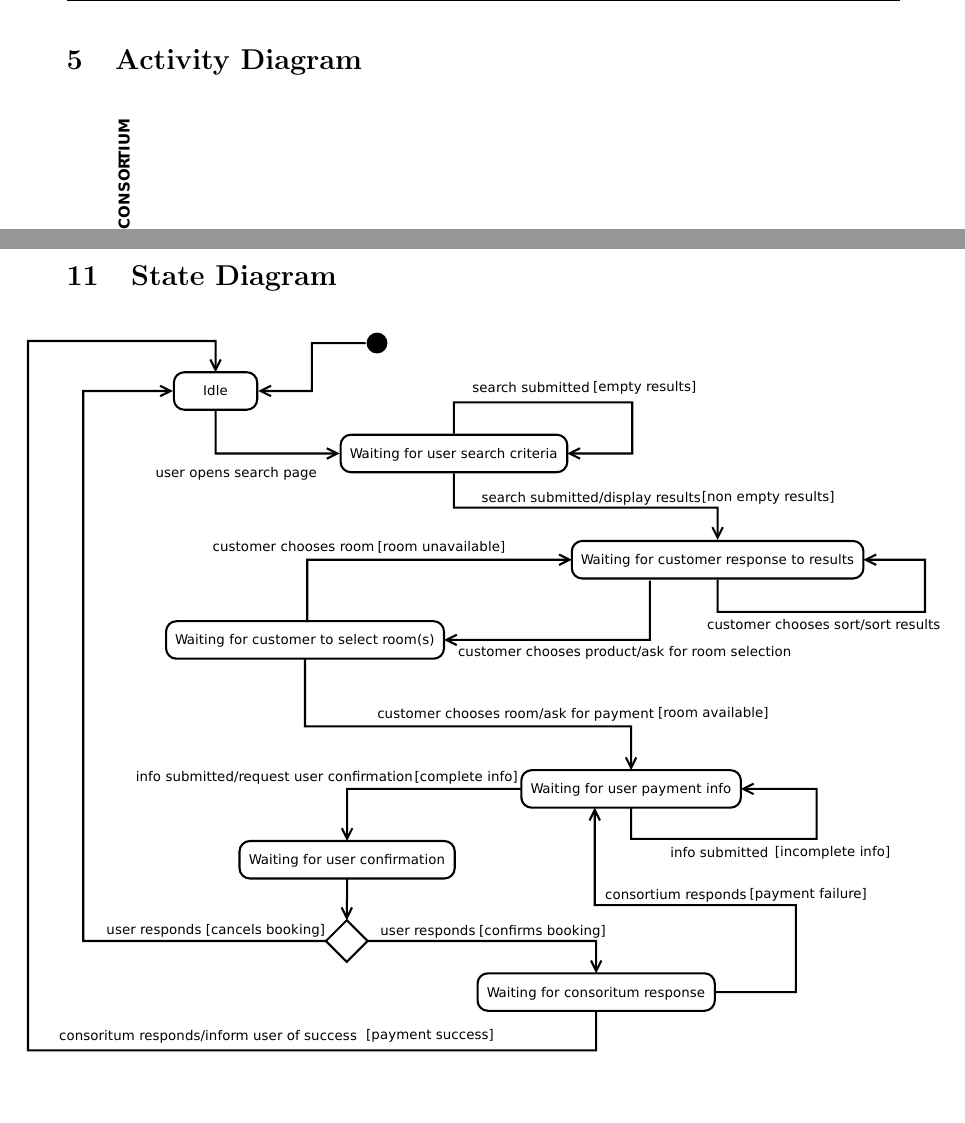
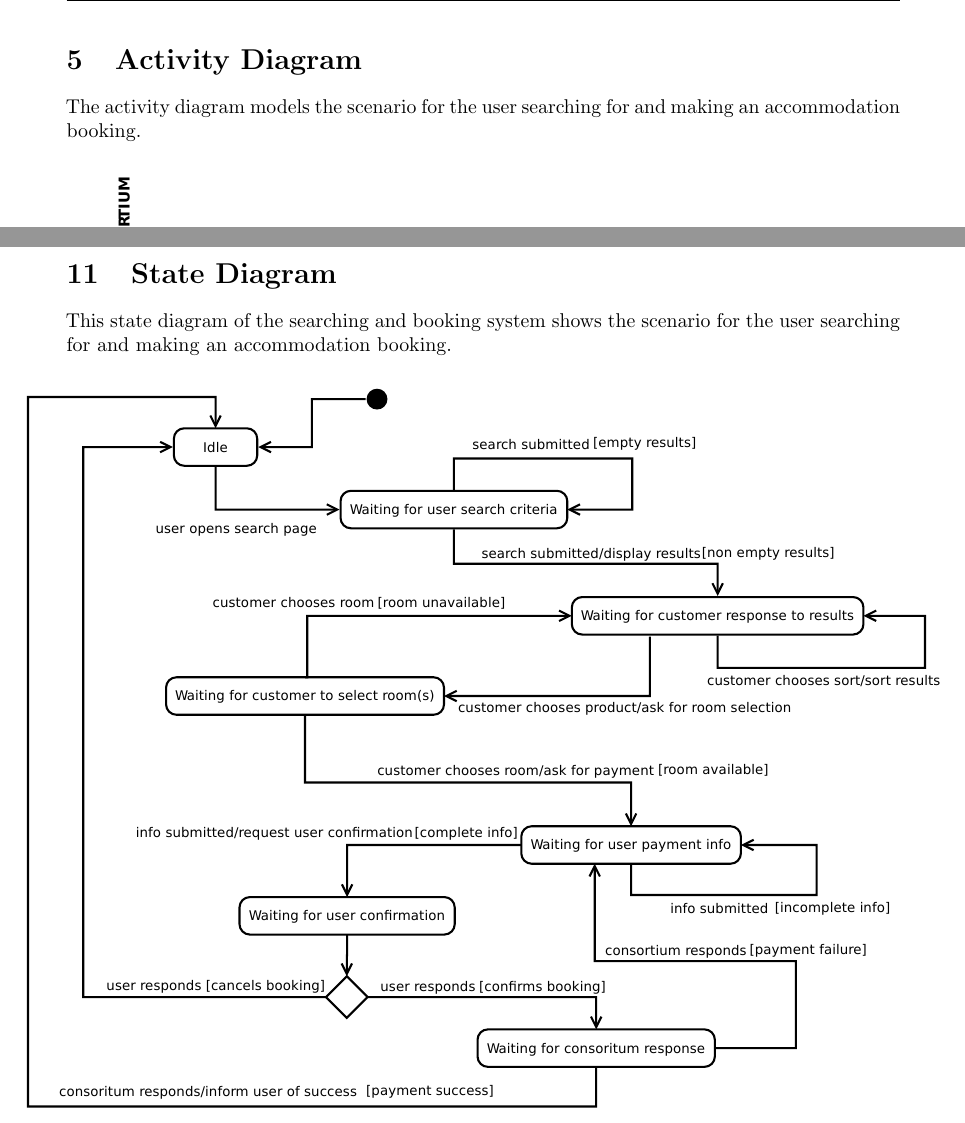
Before and after one commit to joshaw/SoftwareEngineering, a LaTeX document (Final/mainfile.tex): two parts of pages 16 and 27 of 29, joined at a grey line, cut so that both start at the same text, the shorter picture padded with empty space. Compiled offline with pdfLaTeX.

Commit message:
changes to CRC and introductions for activity/state diagram

```diff
--- a/Final/mainfile.tex
+++ b/Final/mainfile.tex
@@ -114,6 +114,9 @@
 \input{../UseCases/DetailingUseCase.tex}
 
 \section{Activity Diagram}
+
+The activity diagram models the scenario for the user searching for and making an accommodation booking.
+
 \begin{figure}[h!]
 	\centering
 	\makebox[\textwidth][c]{\includegraphics[angle=90,width=\linewidth]{../ActivityDiagram/ActivityDiagram_top.pdf}}%
@@ -165,6 +168,9 @@
 \clearpage
 
 \section{State Diagram}
+
+This state diagram of the searching and booking system shows the scenario for the user searching for and making an accommodation booking.
+
 \begin{figure}[h!]
 	\centering
 	\makebox[\textwidth][c]{\includegraphics[width=1.1\textwidth]{../StateDiagram/StateDiagram.pdf}}%
```
Also changed, not shown: CRC/CRC.tex (+1 -1 lines), Final/makefile, 2 other files.
